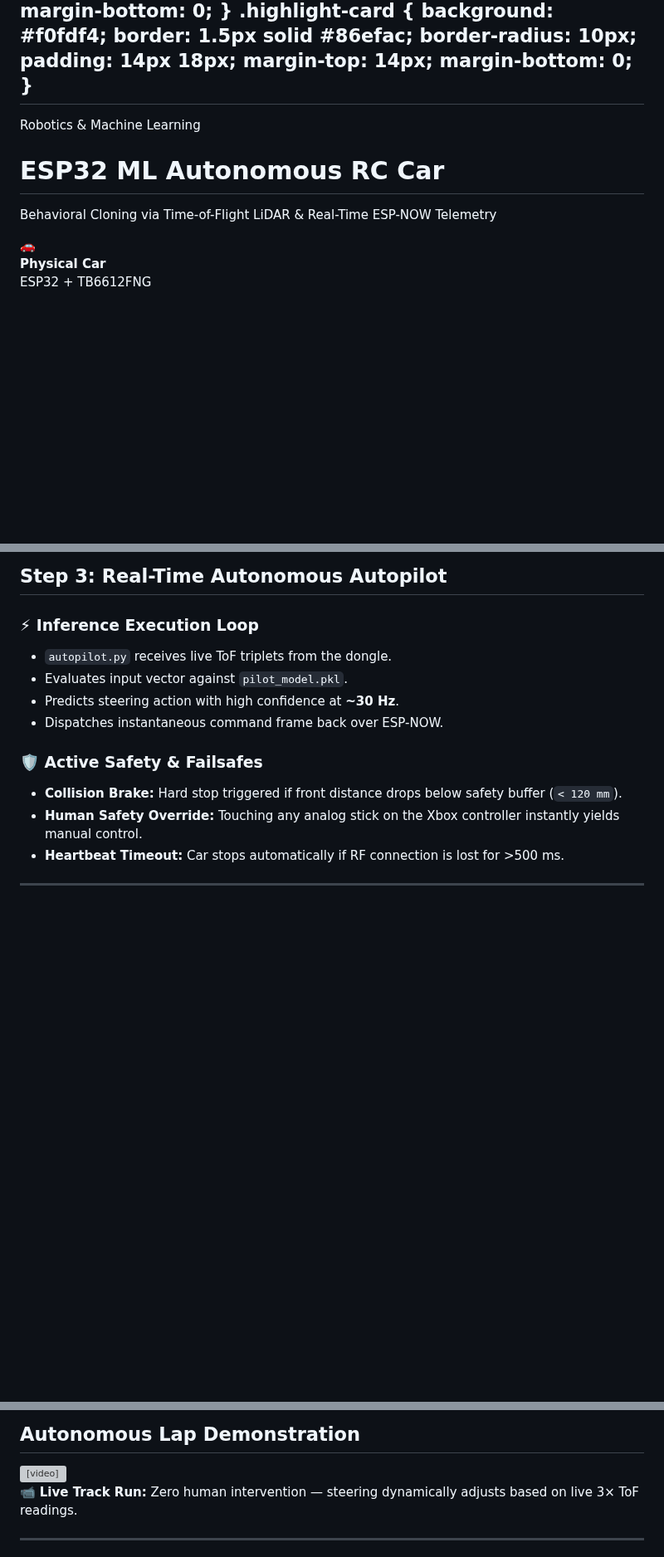
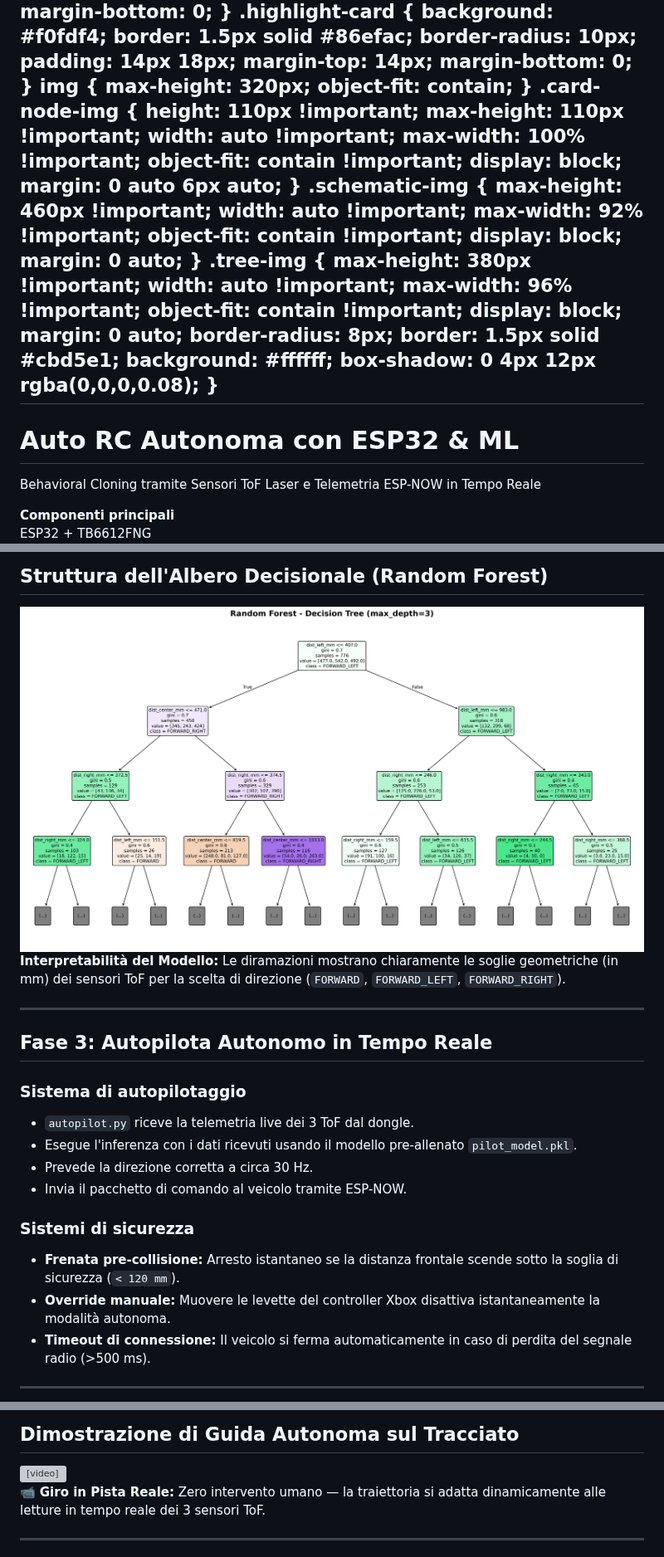
Before and after one commit to imivi/esp32-ml-driving-car, a Markdown page: docs/presentation.md, 3 parts joined by grey strips. Shown at 83% size. Drawn GitHub-style; pictures changed too: docs/decision_tree.png (added); blank space fills up the shorter version; grey boxes are pictures that could not be loaded.

Commit message:
Add random forest visualization

```diff
--- a/docs/presentation.md
+++ b/docs/presentation.md
@@ -96,20 +96,51 @@ style: |
     margin-top: 14px;
     margin-bottom: 0;
   }
+  img {
+    max-height: 320px;
+    object-fit: contain;
+  }
+  .card-node-img {
+    height: 110px !important;
+    max-height: 110px !important;
+    width: auto !important;
+    max-width: 100% !important;
+    object-fit: contain !important;
+    display: block;
+    margin: 0 auto 6px auto;
+  }
+  .schematic-img {
+    max-height: 460px !important;
+    width: auto !important;
+    max-width: 92% !important;
+    object-fit: contain !important;
+    display: block;
+    margin: 0 auto;
+  }
+  .tree-img {
+    max-height: 380px !important;
+    width: auto !important;
+    max-width: 96% !important;
+    object-fit: contain !important;
+    display: block;
+    margin: 0 auto;
+    border-radius: 8px;
+    border: 1.5px solid #cbd5e1;
+    background: #ffffff;
+    box-shadow: 0 4px 12px rgba(0,0,0,0.08);
+  }
 ---
 
 <!-- Slide 1: Title Slide -->
 
 <div style="text-align: center; margin-top: 30px;">
-  <span class="tag">Robotics &amp; Machine Learning</span>
-  <h1 style="font-size: 40px; margin-top: 14px; margin-bottom: 6px;">ESP32 ML Autonomous RC Car</h1>
+  <h1 style="font-size: 40px; margin-top: 14px; margin-bottom: 6px;">Auto RC Autonoma con ESP32 &amp; ML</h1>
   <p style="font-size: 22px; color: #475569; font-weight: 500; margin-bottom: 28px;">
-    Behavioral Cloning via Time-of-Flight LiDAR &amp; Real-Time ESP-NOW Telemetry
+    Behavioral Cloning tramite Sensori ToF Laser e Telemetria ESP-NOW in Tempo Reale
   </p>
 
   <div style="display: flex; justify-content: center; gap: 16px; margin-top: 20px;">
     <div class="card" style="width: 190px; text-align: center; padding: 10px;">
-      <div style="font-size: 24px;">🚗</div>
-      <strong>Physical Car</strong><br><span style="font-size: 14px; color: #64748b;">ESP32 + TB6612FNG</span>
+      <strong>Componenti principali</strong><br><span style="font-size: 14px; color: #64748b;">ESP32 + TB6612FNG</span>
     </div>
     <div class="card" style="width: 190px; text-align: center; padding: 10px;">
@@ -472,30 +484,50 @@ Presenter Notes:
 
-## Step 3: Real-Time Autonomous Autopilot
+## Struttura dell'Albero Decisionale (Random Forest)
+
+<div style="text-align: center;">
+  <img src="decision_tree.png" alt="Visualizzazione Albero Decisionale" class="tree-img" />
+  <p style="font-size: 14px; color: #475569; margin-top: 8px; margin-bottom: 0;">
+    <strong>Interpretabilità del Modello:</strong> Le diramazioni mostrano chiaramente le soglie geometriche (in mm) dei sensori ToF per la scelta di direzione (<code>FORWARD</code>, <code>FORWARD_LEFT</code>, <code>FORWARD_RIGHT</code>).
+  </p>
+</div>
+
+<!--
+Presenter Notes:
+- Evidenziare la white-box interpretability: a differenza delle "black box" deep learning, qui ogni bivio riflette una regola geometrica precisa.
+- Mostrare la radice: il primo test discrimina la vicinanza alla parete sinistra (dist_left_mm <= 407 mm).
+- Spiegare come il forest combini 150 di questi alberi con voto di maggioranza per massimizzare la robustezza al rumore.
+-->
+
+---
+
+<!-- Slide 12: Autonomous Inference in Action -->
+
+## Fase 3: Autopilota Autonomo in Tempo Reale
 
 <div class="grid-2-equal">
   <div class="card">
-    <h3 style="margin-top: 0;">⚡ Inference Execution Loop</h3>
+    <h3 style="margin-top: 0;">Sistema di autopilotaggio</h3>
     <ul>
-      <li><code>autopilot.py</code> receives live ToF triplets from the dongle.</li>
-      <li>Evaluates input vector against <code>pilot_model.pkl</code>.</li>
-      <li>Predicts steering action with high confidence at <strong>~30 Hz</strong>.</li>
-      <li>Dispatches instantaneous command frame back over ESP-NOW.</li>
+      <li><code>autopilot.py</code> riceve la telemetria live dei 3 ToF dal dongle.</li>
+      <li>Esegue l'inferenza con i dati ricevuti usando il modello pre-allenato <code>pilot_model.pkl</code>.</li>
+      <li>Prevede la direzione corretta a circa 30 Hz.</li>
+      <li>Invia il pacchetto di comando al veicolo tramite ESP-NOW.</li>
     </ul>
   </div>
   <div class="card">
-    <h3 style="margin-top: 0;">🛡️ Active Safety &amp; Failsafes</h3>
+    <h3 style="margin-top: 0;">Sistemi di sicurezza</h3>
     <ul>
-      <li><strong>Collision Brake:</strong> Hard stop triggered if front distance drops below safety buffer (<code>&lt; 120 mm</code>).</li>
-      <li><strong>Human Safety Override:</strong> Touching any analog stick on the Xbox controller instantly yields manual control.</li>
-      <li><strong>Heartbeat Timeout:</strong> Car stops automatically if RF connection is lost for &gt;500 ms.</li>
+      <li><strong>Frenata pre-collisione:</strong> Arresto istantaneo se la distanza frontale scende sotto la soglia di sicurezza (<code>&lt; 120 mm</code>).</li>
+      <li><strong>Override manuale:</strong> Muovere le levette del controller Xbox disattiva istantaneamente la modalità autonoma.</li>
+      <li><strong>Timeout di connessione:</strong> Il veicolo si ferma automaticamente in caso di perdita del segnale radio (&gt;500 ms).</li>
     </ul>
   </div>
 </div>
 
 <!--
 Presenter Notes:
-- Walk through the safety features: emergency braking, manual controller priority override, and loss-of-signal auto-stop.
-- This ensures testing is safe and won't damage the robot against walls.
+- Illustrare i tre livelli di sicurezza: frenata automatica di emergenza, override immediato dal joystick e protezione da perdita del segnale.
+- Questa architettura garantisce test sicuri senza danneggiare il veicolo contro le pareti.
 -->
 
 ---
@@ -504,21 +536,21 @@ Presenter Notes:
 
-## Autonomous Lap Demonstration
+## Dimostrazione di Guida Autonoma sul Tracciato
 
 <div style="text-align: center; margin-top: 6px;">
   <video controls width="720" style="max-height: 350px; border-radius: 10px; box-shadow: 0 4px 16px rgba(0,0,0,0.15); border: 2px solid #cbd5e1;" preload="metadata">
     <source src="autopilot.mp4" type="video/mp4">
-    Your browser does not support the video tag.
+    Il tuo browser non supporta il tag video.
   </video>
   <p style="font-size: 15px; color: #64748b; margin-top: 8px; font-weight: 500;">
-    📹 <strong>Live Track Run:</strong> Zero human intervention — steering dynamically adjusts based on live 3× ToF readings.
+    📹 <strong>Giro in Pista Reale:</strong> Zero intervento umano — la traiettoria si adatta dinamicamente alle letture in tempo reale dei 3 sensori ToF.
   </p>
 </div>
 
 <!--
 Presenter Notes:
-- Play the video during the oral presentation.
-- Point out how smoothly the car negotiates the track corners.
-- Mention that the throttle remains steady while steering commands pulse adaptively.
+- Avviare il video durante l'esposizione orale.
+- Mostrare la fluidità con cui l'auto affronta le curve della pista.
+- Sottolineare che la velocità di avanzamento rimane costante mentre le correzioni di traiettoria avvengono in tempo reale.
 -->
 
 ---
```
Also changed, not shown: other parts of docs/presentation.md (+167 -191 lines), 4 other files.
